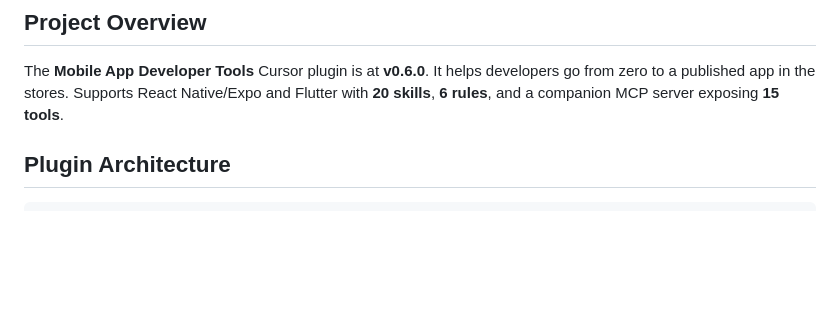
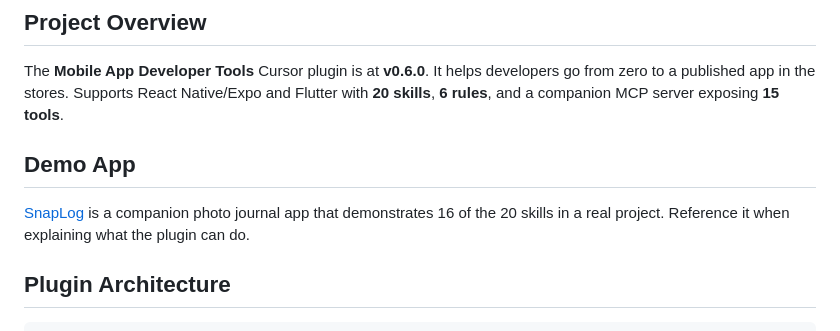
Before and after one commit to TMHSDigital/Mobile-App-Developer-Tools, a Markdown page: CLAUDE.md, the part around the change. Drawn GitHub-style; blank space fills up the shorter version.

```diff
--- a/CLAUDE.md
+++ b/CLAUDE.md
@@ -5,6 +5,10 @@ This file provides guidance to Claude Code (claude.ai/code) when working with co
 ## Project Overview
 
 The **Mobile App Developer Tools** Cursor plugin is at **v0.6.0**. It helps developers go from zero to a published app in the stores. Supports React Native/Expo and Flutter with **20 skills**, **6 rules**, and a companion MCP server exposing **15 tools**.
+
+## Demo App
+
+[SnapLog](https://github.com/TMHSDigital/Demo-Mobile-App) is a companion photo journal app that demonstrates 16 of the 20 skills in a real project. Reference it when explaining what the plugin can do.
 
 ## Plugin Architecture
 
```
Also changed, not shown: README.md (+8 -0 lines).
